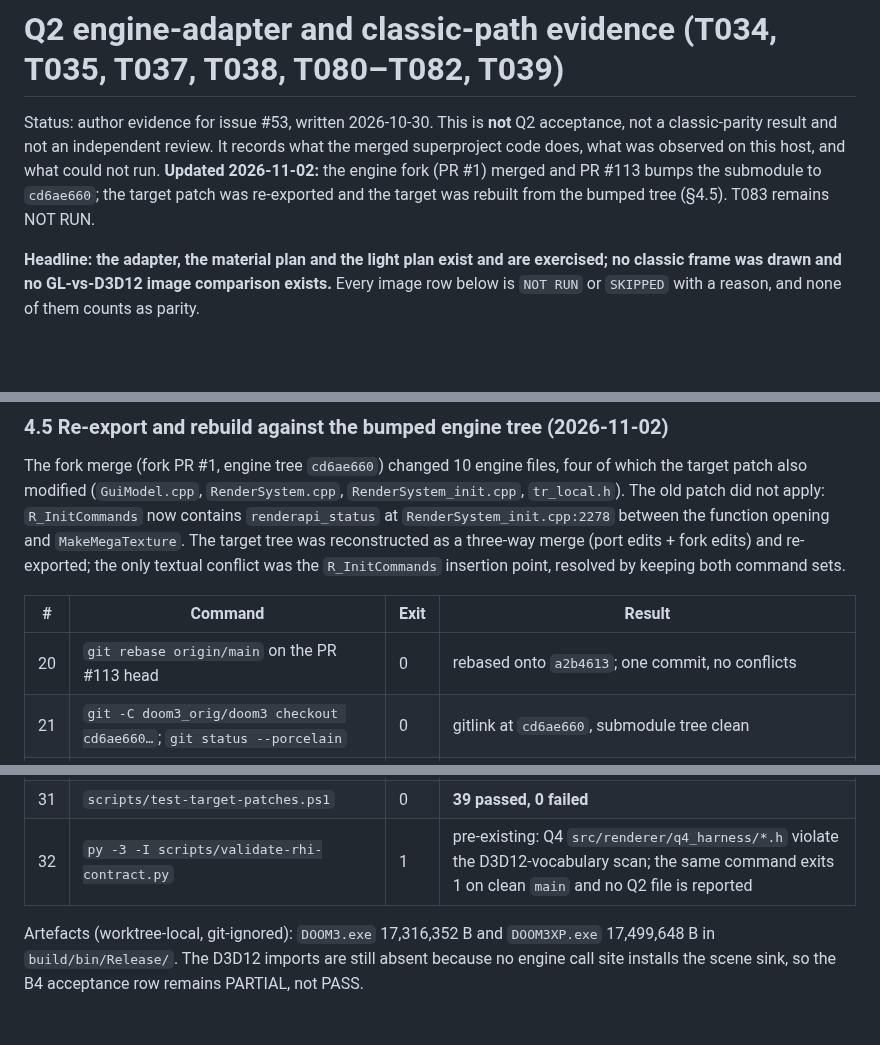
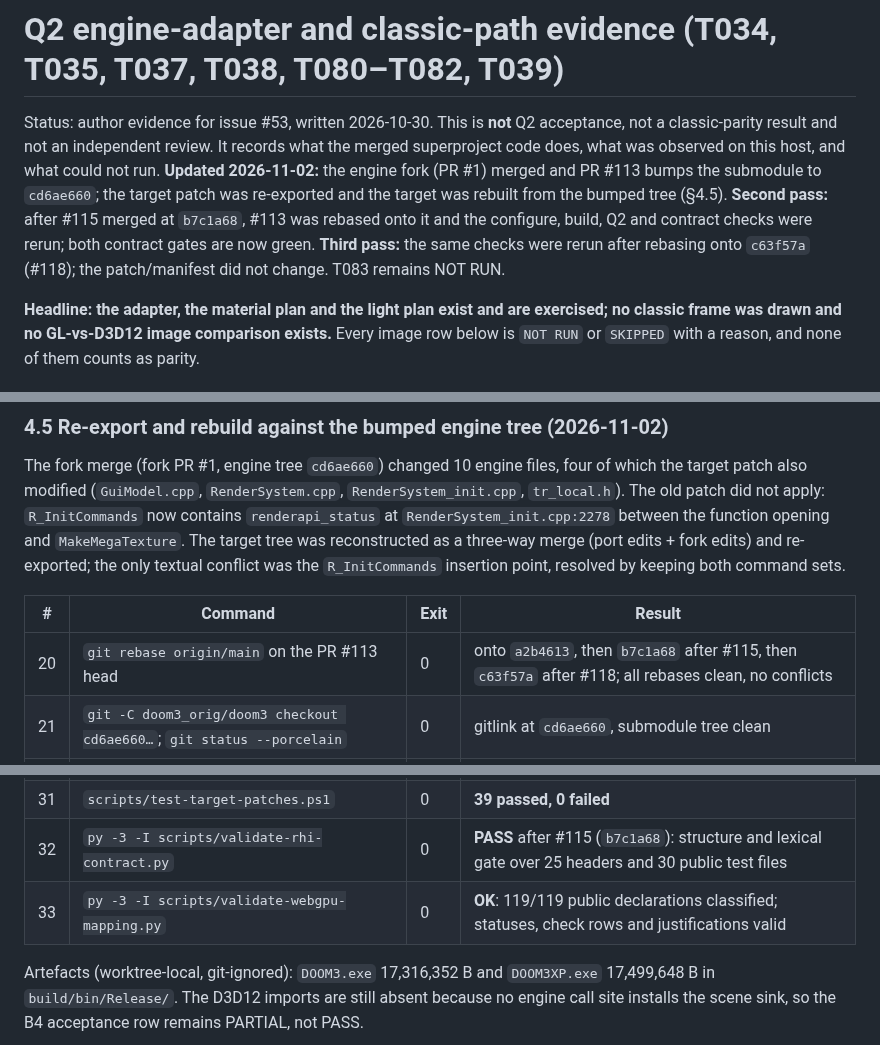
Before and after one commit to yhyu13/DOOM3_AINative, a Markdown page: specs/004-quality-renderer/evidence-q2.md, 3 parts joined by grey strips. Drawn GitHub-style; blank space fills up the shorter version.

Commit message:
docs(q2): record the post-#118 rebase and green contract gates (refs #53)

```diff
--- a/specs/004-quality-renderer/evidence-q2.md
+++ b/specs/004-quality-renderer/evidence-q2.md
@@ -4,7 +4,10 @@ Status: author evidence for issue #53, written 2026-10-30. This is **not** Q2 ac
 classic-parity result and not an independent review. It records what the merged superproject code
 does, what was observed on this host, and what could not run. **Updated 2026-11-02:** the engine fork
 (PR #1) merged and PR #113 bumps the submodule to `cd6ae660`; the target patch was re-exported and
-the target was rebuilt from the bumped tree (§4.5). T083 remains NOT RUN.
+the target was rebuilt from the bumped tree (§4.5). **Second pass:** after #115 merged at `b7c1a68`,
+#113 was rebased onto it and the configure, build, Q2 and contract checks were rerun; both contract
+gates are now green. **Third pass:** the same checks were rerun after rebasing onto `c63f57a`
+(#118); the patch/manifest did not change. T083 remains NOT RUN.
 
 **Headline: the adapter, the material plan and the light plan exist and are exercised; no classic
 frame was drawn and no GL-vs-D3D12 image comparison exists.** Every image row below is `NOT RUN` or
@@ -189,7 +192,7 @@ conflict was the `R_InitCommands` insertion point, resolved by keeping both comm
 
 | # | Command | Exit | Result |
 |---|---|---|---|
-| 20 | `git rebase origin/main` on the PR #113 head | 0 | rebased onto `a2b4613`; one commit, no conflicts |
+| 20 | `git rebase origin/main` on the PR #113 head | 0 | onto `a2b4613`, then `b7c1a68` after #115, then `c63f57a` after #118; all rebases clean, no conflicts |
 | 21 | `git -C doom3_orig/doom3 checkout cd6ae660…`; `git status --porcelain` | 0 | gitlink at `cd6ae660`, submodule tree clean |
 | 22 | `scripts/export-target-patches.ps1 -Name win11-amd64` | 0 | `Modified 74, Added 0, Removed 0`; patch 768,242 B; manifest 74 M rows |
 | 23 | fresh `new-target` then `scripts/apply-target-patches.ps1 -Name win11-amd64` | 0 | `Applied patch: 74 files verified, 0 mismatches` |
@@ -201,7 +204,8 @@ conflict was the `R_InitCommands` insertion point, resolved by keeping both comm
 | 29 | `ctest -R "renderer\.q2\." -C Release` | 0 | **3/3** (`command_order`, `classic_compatibility`, `classic_gui`) |
 | 30 | full `ctest -C Release` | 8 | **37/38**; only `rhi.q1a.diagnostics` fails with the known `D3D12GetDebugInterface failed (hr=0x887A002D)` Q1a residual (§2.1) |
 | 31 | `scripts/test-target-patches.ps1` | 0 | **39 passed, 0 failed** |
-| 32 | `py -3 -I scripts/validate-rhi-contract.py` | 1 | pre-existing: Q4 `src/renderer/q4_harness/*.h` violate the D3D12-vocabulary scan; the same command exits 1 on clean `main` and no Q2 file is reported |
+| 32 | `py -3 -I scripts/validate-rhi-contract.py` | 0 | **PASS** after #115 (`b7c1a68`): structure and lexical gate over 25 headers and 30 public test files |
+| 33 | `py -3 -I scripts/validate-webgpu-mapping.py` | 0 | **OK**: 119/119 public declarations classified; statuses, check rows and justifications valid |
 
 Artefacts (worktree-local, git-ignored): `DOOM3.exe` 17,316,352 B and `DOOM3XP.exe`
 17,499,648 B in `build/bin/Release/`. The D3D12 imports are still absent because no engine call site
```
Also changed, not shown: other parts of specs/004-quality-renderer/evidence-q2.md (+1 -1 lines).
